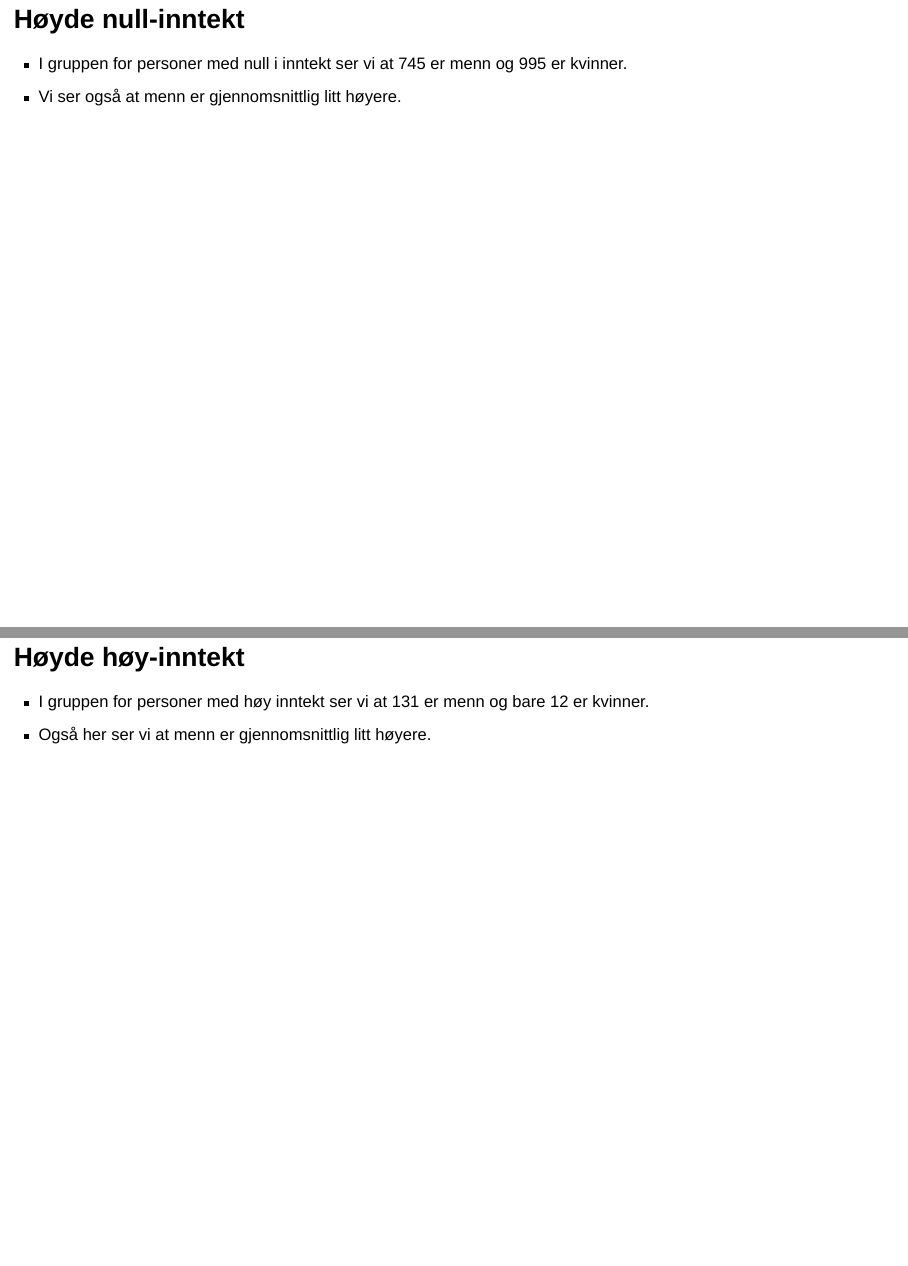
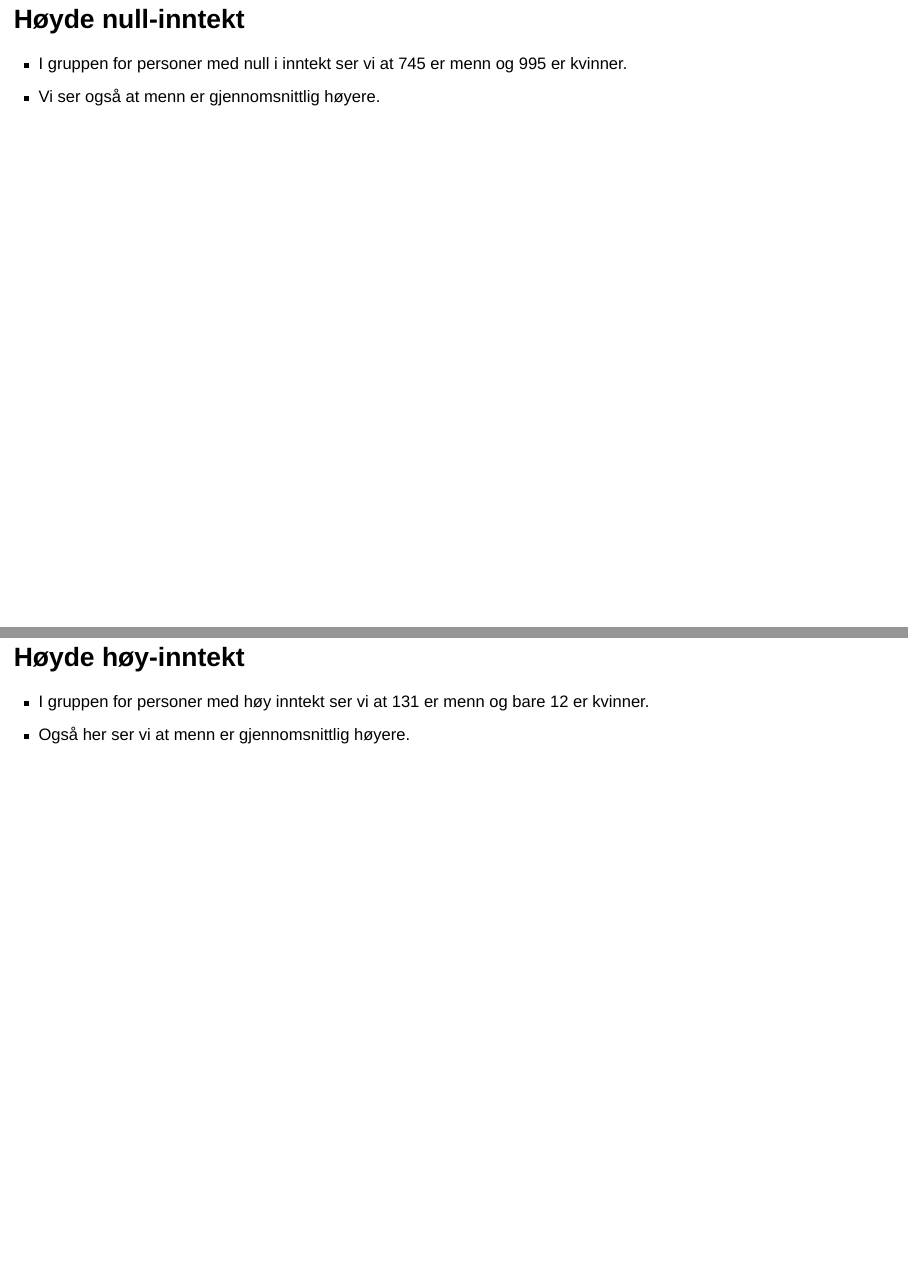
Before and after one commit to AGaard01/Assignment2h23_gr2, a Quarto document (assignment2h23_pres.qmd): pages 7 and 8 of 21, joined at a grey line. Rendered offline with R 4.5, knitr and Pandoc in place of Quarto, with nearby package versions; the code chunks are not run, so their results and figures are left out; drawn as Slidy slides in place of the format the file asks for.

Commit message:
Endret noen ord.

````diff
--- a/assignment2h23_pres.qmd
+++ b/assignment2h23_pres.qmd
@@ -149,7 +149,7 @@ hoydeZeroInc %>%
 ```
 
 -   I gruppen for personer med null i inntekt ser vi at 745 er menn og 995 er kvinner.
--   Vi ser også at menn er gjennomsnittlig litt høyere.
+-   Vi ser også at menn er gjennomsnittlig høyere.
 
 # Høyde høy-inntekt
 
@@ -162,7 +162,7 @@ hoydeHighInc %>%
 ```
 
 -   I gruppen for personer med høy inntekt ser vi at 131 er menn og bare 12 er kvinner.
--   Også her ser vi at menn er gjennomsnittlig litt høyere.
+-   Også her ser vi at menn er gjennomsnittlig høyere.
 
 # Høyde normal-inntekt
 
````
Also changed, not shown: assignment2h23_pres_files/figure-revealjs/fig-alder-inntekt-1.png, assignment2h23_pres_files/figure-revealjs/fig-alder-inntekt-kjonn-1.png, assignment2h23_pres_files/figure-revealjs/fig-hoyde-inntekt-1.png, assignment2h23_pres_files/figure-revealjs/fig-hoyde-inntekt-kjonn-1.png, assignment2h23_pres.qmd (5 more changed lines).
